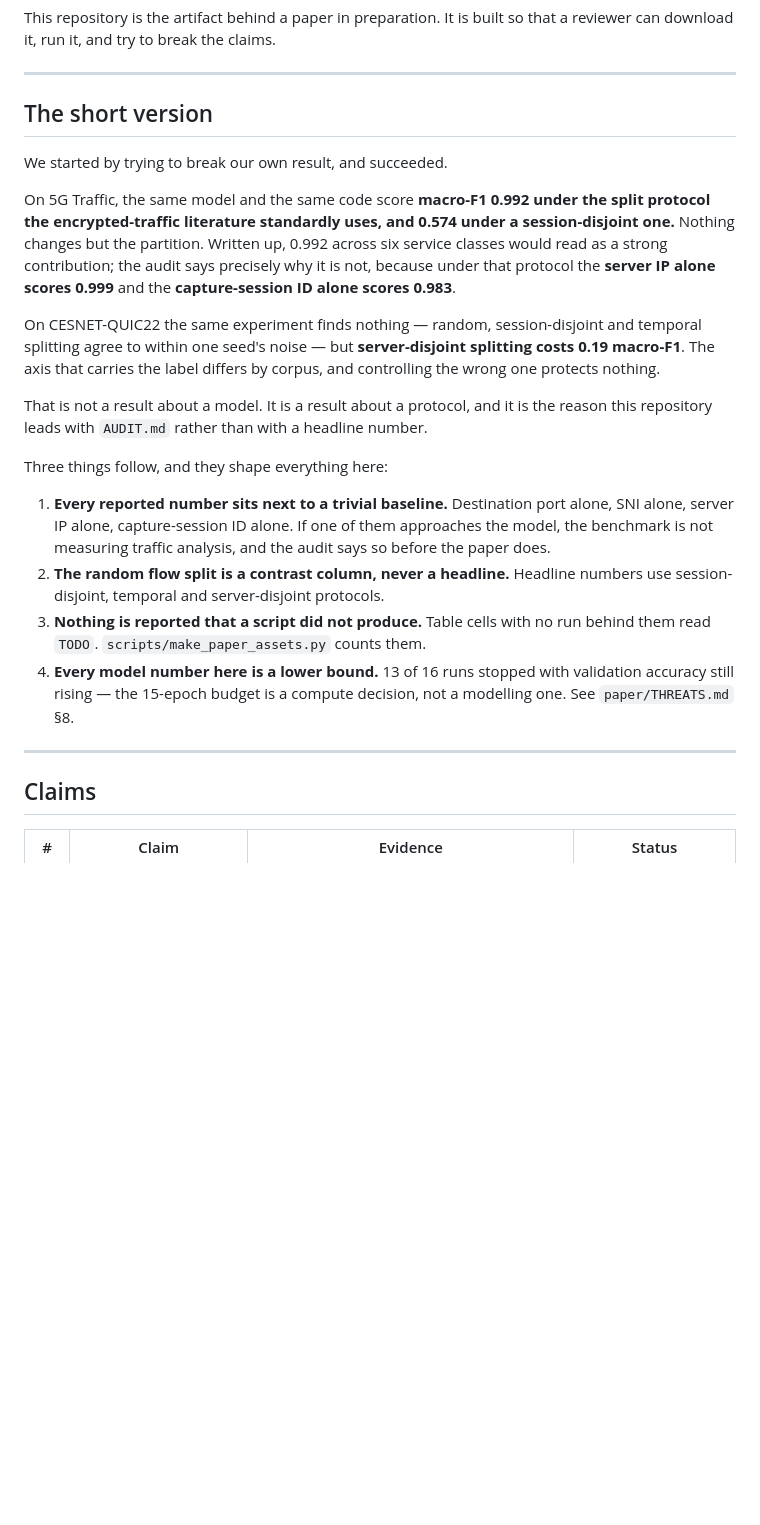
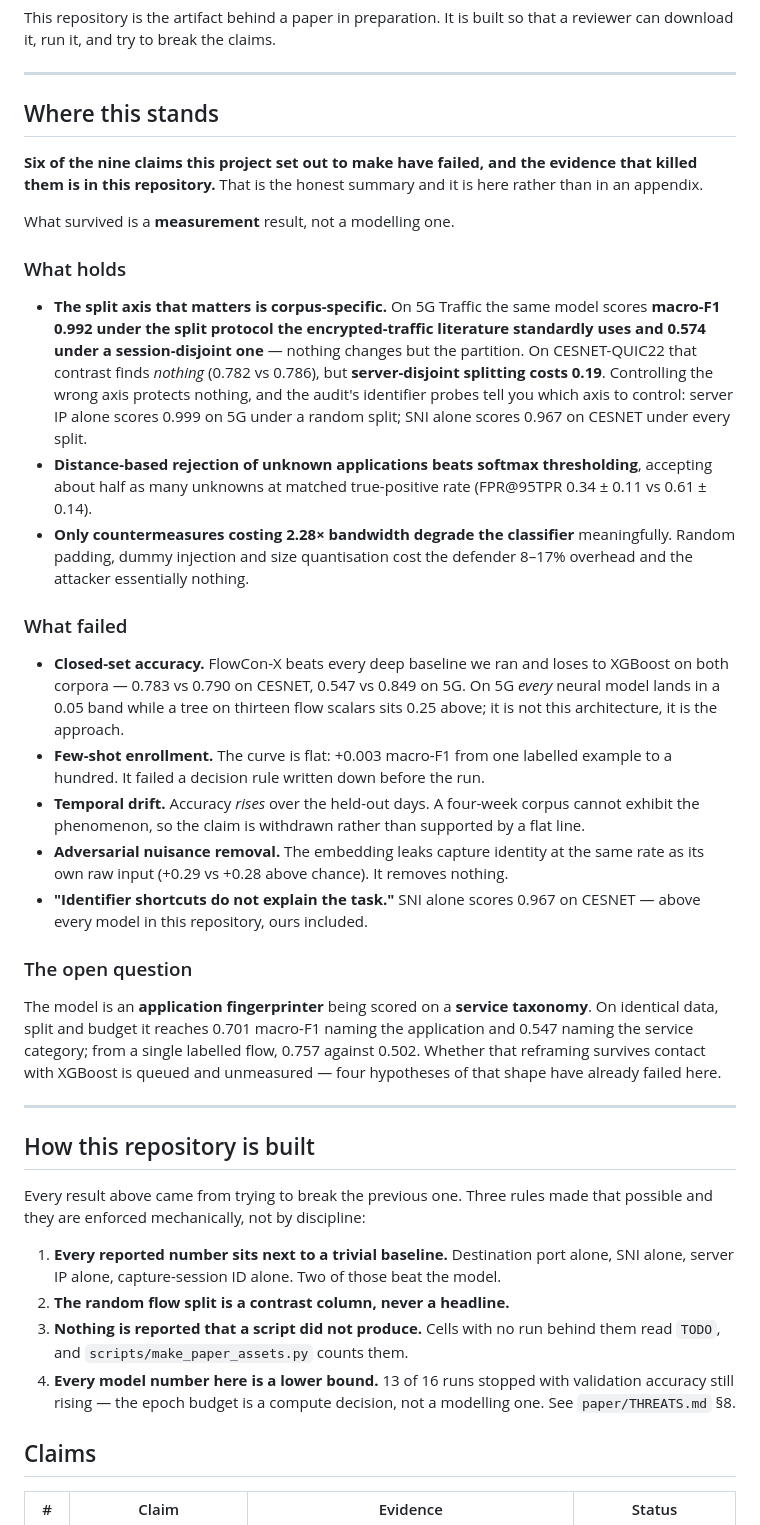
Before and after one commit to Mayan10/Flowconx, a Markdown page: README.md, the part around the change. Drawn GitHub-style; blank space fills up the shorter version.

Commit message:
Put the failures on the front page
Six of nine claims have failed. The README opened with a paper-in-progress
framing that no longer describes the project, so it now opens with what the
evidence says.

Holds: the split axis that matters is corpus-specific (0.992 to 0.574 on 5G
from changing only the partition; nothing on CESNET from the same change, but
0.19 from server-disjointness); distance-based rejection accepts about half as
many unknowns as softmax at matched TPR; only 2.28x-overhead countermeasures
degrade the classifier.

Failed: closed-set accuracy (loses to XGBoost on both corpora, and on 5G every
neural model lands in a 0.05 band 0.25 below a tree, so it is the approach not
the architecture); enrollment (flat, failed a pre-registered rule); drift (a
four-week corpus cannot exhibit it); adversarial removal (leaks the nuisance at
the raw-input rate); and "identifier shortcuts do not explain the task", which
SNI refutes at 0.967 on CESNET -- above every model here including ours.

Open: the model is an application fingerprinter scored on a service taxonomy,
0.701 against 0.547 on identical data. Whether that survives contact with
XGBoost is queued and unmeasured, and the README says so rather than implying
a rescue.

VENUE updated: this is unambiguously a measurement submission. The
architecture contributes one surviving result and that is a section, not a
paper. Writing it as a modelling paper would require suppressing five negative
results that are in this repository and reproducible from it. IMC primary
stands, because C1 replicated strongly and the identifier probes explain it
mechanically -- a measurement contribution independent of the architecture.

```diff
--- a/README.md
+++ b/README.md
@@ -12,41 +12,74 @@ that a reviewer can download it, run it, and try to break the claims.
 
 ---
 
-## The short version
+## Where this stands
 
-We started by trying to break our own result, and succeeded.
+**Six of the nine claims this project set out to make have failed, and the
+evidence that killed them is in this repository.** That is the honest summary
+and it is here rather than in an appendix.
 
-On 5G Traffic, the same model and the same code score **macro-F1 0.992 under
-the split protocol the encrypted-traffic literature standardly uses, and 0.574
-under a session-disjoint one.** Nothing changes but the partition. Written up,
-0.992 across six service classes would read as a strong contribution; the audit
-says precisely why it is not, because under that protocol the **server IP alone
-scores 0.999** and the **capture-session ID alone scores 0.983**.
+What survived is a **measurement** result, not a modelling one.
 
-On CESNET-QUIC22 the same experiment finds nothing — random, session-disjoint
-and temporal splitting agree to within one seed's noise — but **server-disjoint
-splitting costs 0.19 macro-F1**. The axis that carries the label differs by
-corpus, and controlling the wrong one protects nothing.
+### What holds
 
-That is not a result about a model. It is a result about a protocol, and it is
-the reason this repository leads with `AUDIT.md` rather than with a headline
-number.
+- **The split axis that matters is corpus-specific.** On 5G Traffic the same
+  model scores **macro-F1 0.992 under the split protocol the encrypted-traffic
+  literature standardly uses and 0.574 under a session-disjoint one** — nothing
+  changes but the partition. On CESNET-QUIC22 that contrast finds *nothing*
+  (0.782 vs 0.786), but **server-disjoint splitting costs 0.19**. Controlling
+  the wrong axis protects nothing, and the audit's identifier probes tell you
+  which axis to control: server IP alone scores 0.999 on 5G under a random
+  split; SNI alone scores 0.967 on CESNET under every split.
+- **Distance-based rejection of unknown applications beats softmax
+  thresholding**, accepting about half as many unknowns at matched
+  true-positive rate (FPR@95TPR 0.34 ± 0.11 vs 0.61 ± 0.14).
+- **Only countermeasures costing 2.28× bandwidth degrade the classifier**
+  meaningfully. Random padding, dummy injection and size quantisation cost the
+  defender 8–17% overhead and the attacker essentially nothing.
 
-Three things follow, and they shape everything here:
+### What failed
+
+- **Closed-set accuracy.** FlowCon-X beats every deep baseline we ran and
+  loses to XGBoost on both corpora — 0.783 vs 0.790 on CESNET, 0.547 vs 0.849
+  on 5G. On 5G *every* neural model lands in a 0.05 band while a tree on
+  thirteen flow scalars sits 0.25 above; it is not this architecture, it is the
+  approach.
+- **Few-shot enrollment.** The curve is flat: +0.003 macro-F1 from one labelled
+  example to a hundred. It failed a decision rule written down before the run.
+- **Temporal drift.** Accuracy *rises* over the held-out days. A four-week
+  corpus cannot exhibit the phenomenon, so the claim is withdrawn rather than
+  supported by a flat line.
+- **Adversarial nuisance removal.** The embedding leaks capture identity at the
+  same rate as its own raw input (+0.29 vs +0.28 above chance). It removes
+  nothing.
+- **"Identifier shortcuts do not explain the task."** SNI alone scores 0.967 on
+  CESNET — above every model in this repository, ours included.
+
+### The open question
+
+The model is an **application fingerprinter** being scored on a **service
+taxonomy**. On identical data, split and budget it reaches 0.701 macro-F1
+naming the application and 0.547 naming the service category; from a single
+labelled flow, 0.757 against 0.502. Whether that reframing survives contact
+with XGBoost is queued and unmeasured — four hypotheses of that shape have
+already failed here.
+
+---
+
+## How this repository is built
+
+Every result above came from trying to break the previous one. Three rules made
+that possible and they are enforced mechanically, not by discipline:
 
 1. **Every reported number sits next to a trivial baseline.** Destination port
-   alone, SNI alone, server IP alone, capture-session ID alone. If one of them
-   approaches the model, the benchmark is not measuring traffic analysis, and
-   the audit says so before the paper does.
-2. **The random flow split is a contrast column, never a headline.** Headline
-   numbers use session-disjoint, temporal and server-disjoint protocols.
-3. **Nothing is reported that a script did not produce.** Table cells with no
-   run behind them read `TODO`. `scripts/make_paper_assets.py` counts them.
+   alone, SNI alone, server IP alone, capture-session ID alone. Two of those
+   beat the model.
+2. **The random flow split is a contrast column, never a headline.**
+3. **Nothing is reported that a script did not produce.** Cells with no run
+   behind them read `TODO`, and `scripts/make_paper_assets.py` counts them.
 4. **Every model number here is a lower bound.** 13 of 16 runs stopped with
-   validation accuracy still rising — the 15-epoch budget is a compute
-   decision, not a modelling one. See `paper/THREATS.md` §8.
-
----
+   validation accuracy still rising — the epoch budget is a compute decision,
+   not a modelling one. See `paper/THREATS.md` §8.
 
 ## Claims
 
```
Also changed, not shown: paper/VENUE.md (+19 -0 lines).
